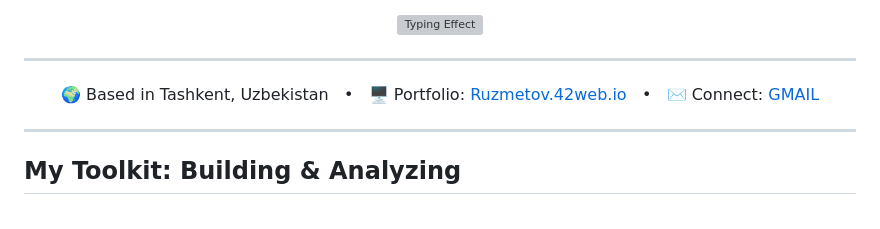
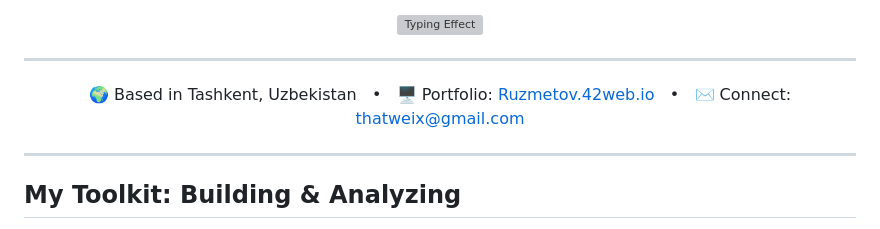
Before and after one commit to unbrokencivilization/unbrokencivilization, a Markdown page: README.md, the part around the change. Rendered like a GitHub page; grey boxes are pictures that could not be loaded.

```diff
--- a/README.md
+++ b/README.md
@@ -22,7 +22,7 @@
   &nbsp; • &nbsp;
   🖥️ Portfolio: <a href="http://Ruzmetov.42web.io" target="_blank">Ruzmetov.42web.io</a>
   &nbsp; • &nbsp;
-  ✉️ Connect: <a href="mailto:thatweix@gmail.com">GMAIL</a>
+  ✉️ Connect: <a href="mailto:thatweix@gmail.com">thatweix@gmail.com</a>
 </p>
 
 ---
```
